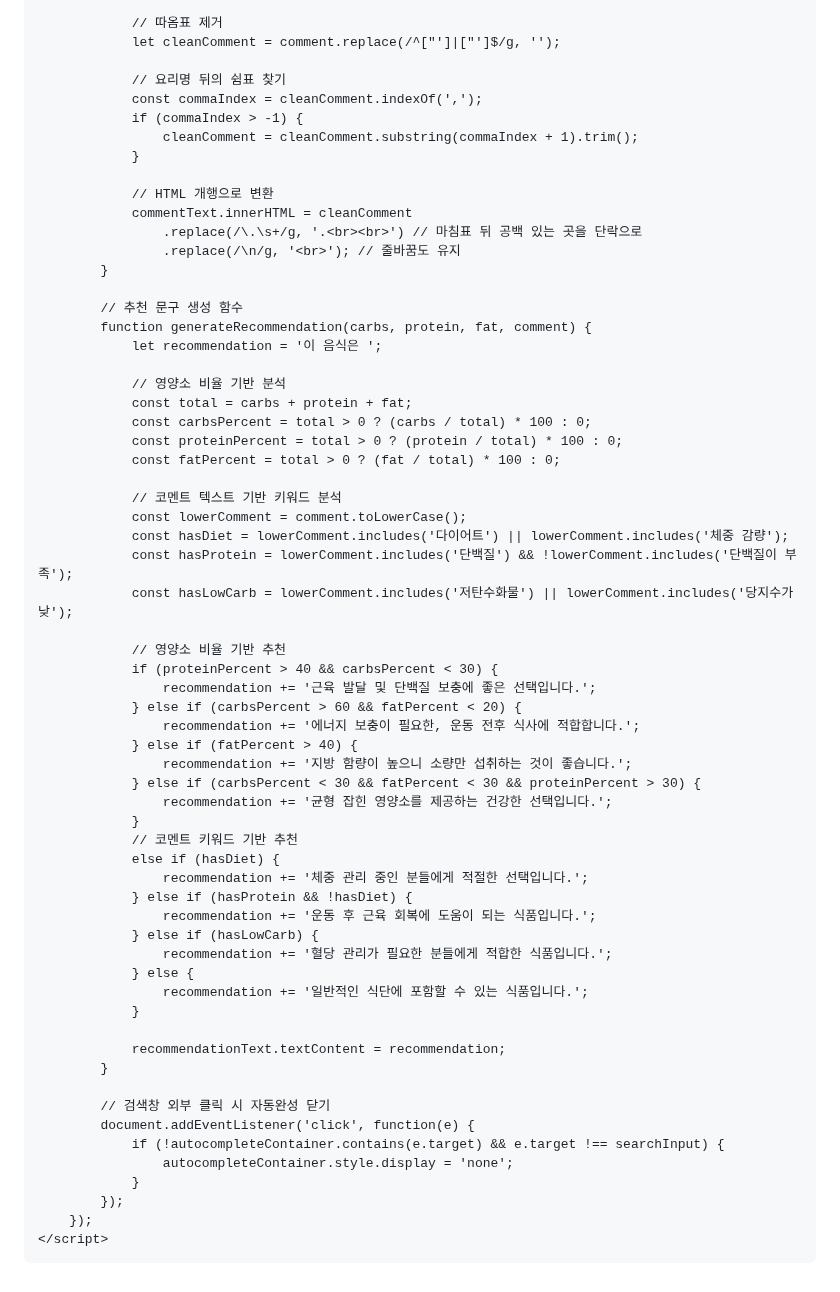
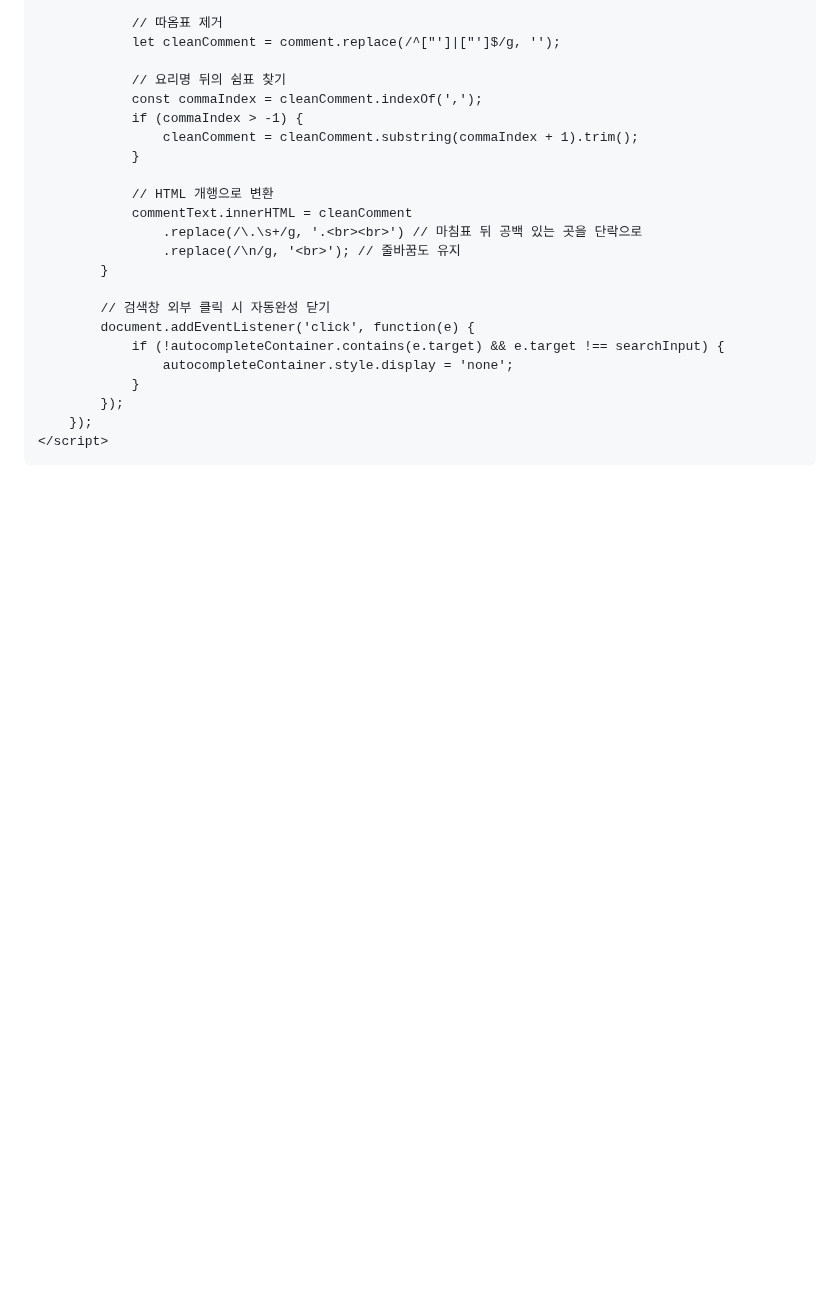
Before and after one commit to coreoffitness2025/CoreFitness_NutritionScout, a Markdown page: README.md, the part around the change. Drawn GitHub-style; blank space fills up the shorter version.

```diff
--- a/README.md
+++ b/README.md
@@ -652,46 +652,6 @@
                     .replace(/\n/g, '<br>'); // 줄바꿈도 유지
             }
 
-            // 추천 문구 생성 함수
-            function generateRecommendation(carbs, protein, fat, comment) {
-                let recommendation = '이 음식은 ';
-
-                // 영양소 비율 기반 분석
-                const total = carbs + protein + fat;
-                const carbsPercent = total > 0 ? (carbs / total) * 100 : 0;
-                const proteinPercent = total > 0 ? (protein / total) * 100 : 0;
-                const fatPercent = total > 0 ? (fat / total) * 100 : 0;
-
-                // 코멘트 텍스트 기반 키워드 분석
-                const lowerComment = comment.toLowerCase();
-                const hasDiet = lowerComment.includes('다이어트') || lowerComment.includes('체중 감량');
-                const hasProtein = lowerComment.includes('단백질') && !lowerComment.includes('단백질이 부족');
-                const hasLowCarb = lowerComment.includes('저탄수화물') || lowerComment.includes('당지수가 낮');
-
-                // 영양소 비율 기반 추천
-                if (proteinPercent > 40 && carbsPercent < 30) {
-                    recommendation += '근육 발달 및 단백질 보충에 좋은 선택입니다.';
-                } else if (carbsPercent > 60 && fatPercent < 20) {
-                    recommendation += '에너지 보충이 필요한, 운동 전후 식사에 적합합니다.';
-                } else if (fatPercent > 40) {
-                    recommendation += '지방 함량이 높으니 소량만 섭취하는 것이 좋습니다.';
-                } else if (carbsPercent < 30 && fatPercent < 30 && proteinPercent > 30) {
-                    recommendation += '균형 잡힌 영양소를 제공하는 건강한 선택입니다.';
-                }
-                // 코멘트 키워드 기반 추천
-                else if (hasDiet) {
-                    recommendation += '체중 관리 중인 분들에게 적절한 선택입니다.';
-                } else if (hasProtein && !hasDiet) {
-                    recommendation += '운동 후 근육 회복에 도움이 되는 식품입니다.';
-                } else if (hasLowCarb) {
-                    recommendation += '혈당 관리가 필요한 분들에게 적합한 식품입니다.';
-                } else {
-                    recommendation += '일반적인 식단에 포함할 수 있는 식품입니다.';
-                }
-
-                recommendationText.textContent = recommendation;
-            }
-
             // 검색창 외부 클릭 시 자동완성 닫기
             document.addEventListener('click', function(e) {
                 if (!autocompleteContainer.contains(e.target) && e.target !== searchInput) {
```
